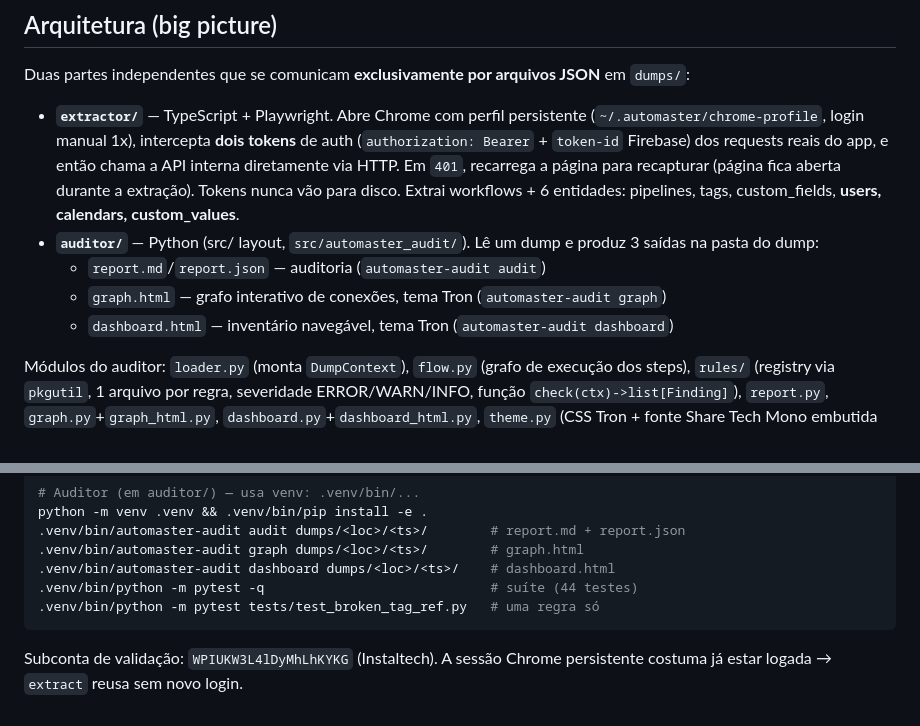
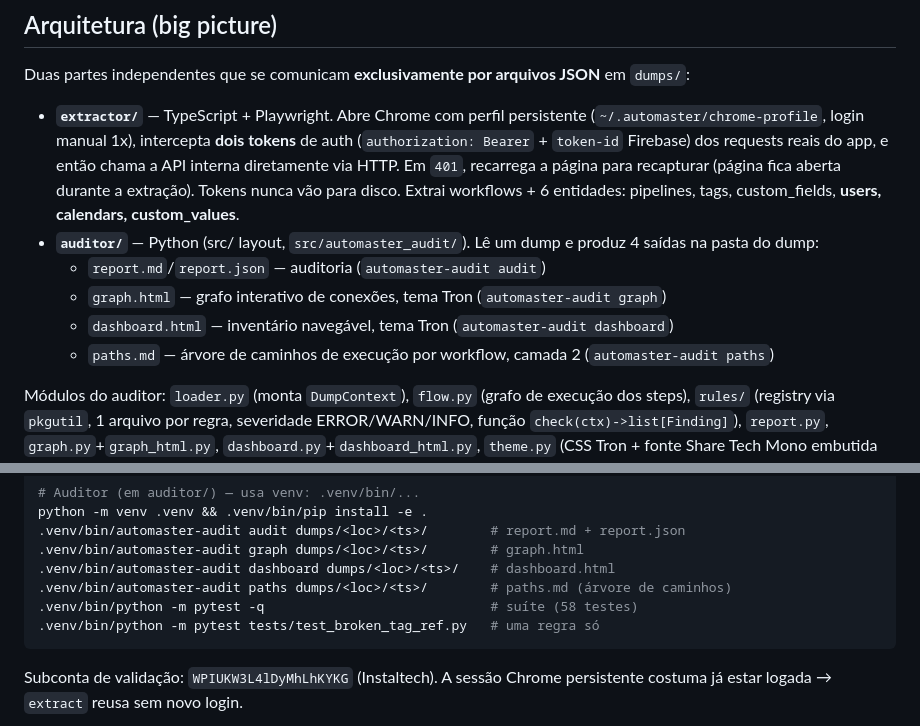
Before and after one commit to zoi-tech/automaster, a Markdown page: CLAUDE.md, 2 parts joined by grey strips. GitHub-like rendering.

Commit message:
docs: camada 2 entregue — comando paths no CLAUDE.md, status no plano
Co-Authored-By: Claude Opus 4.8 <noreply@anthropic.com>

````diff
--- a/CLAUDE.md
+++ b/CLAUDE.md
@@ -16,10 +16,11 @@ Docs-chave (leia antes de mudança estrutural):
 Duas partes independentes que se comunicam **exclusivamente por arquivos JSON** em `dumps/`:
 
 - **`extractor/`** — TypeScript + Playwright. Abre Chrome com perfil persistente (`~/.automaster/chrome-profile`, login manual 1x), intercepta **dois tokens** de auth (`authorization: Bearer` + `token-id` Firebase) dos requests reais do app, e então chama a API interna diretamente via HTTP. Em `401`, recarrega a página para recapturar (página fica aberta durante a extração). Tokens nunca vão para disco. Extrai workflows + 6 entidades: pipelines, tags, custom_fields, **users, calendars, custom_values**.
-- **`auditor/`** — Python (src/ layout, `src/automaster_audit/`). Lê um dump e produz 3 saídas na pasta do dump:
+- **`auditor/`** — Python (src/ layout, `src/automaster_audit/`). Lê um dump e produz 4 saídas na pasta do dump:
   - `report.md`/`report.json` — auditoria (`automaster-audit audit`)
   - `graph.html` — grafo interativo de conexões, tema Tron (`automaster-audit graph`)
   - `dashboard.html` — inventário navegável, tema Tron (`automaster-audit dashboard`)
+  - `paths.md` — árvore de caminhos de execução por workflow, camada 2 (`automaster-audit paths`)
 
 Módulos do auditor: `loader.py` (monta `DumpContext`), `flow.py` (grafo de execução dos steps), `rules/` (registry via `pkgutil`, 1 arquivo por regra, severidade ERROR/WARN/INFO, função `check(ctx)->list[Finding]`), `report.py`, `graph.py`+`graph_html.py`, `dashboard.py`+`dashboard_html.py`, `theme.py` (CSS Tron + fonte Share Tech Mono embutida em `assets/`).
 
@@ -41,7 +42,8 @@ python -m venv .venv && .venv/bin/pip install -e .
 .venv/bin/automaster-audit audit dumps/<loc>/<ts>/        # report.md + report.json
 .venv/bin/automaster-audit graph dumps/<loc>/<ts>/        # graph.html
 .venv/bin/automaster-audit dashboard dumps/<loc>/<ts>/    # dashboard.html
-.venv/bin/python -m pytest -q                             # suíte (44 testes)
+.venv/bin/automaster-audit paths dumps/<loc>/<ts>/        # paths.md (árvore de caminhos)
+.venv/bin/python -m pytest -q                             # suíte (58 testes)
 .venv/bin/python -m pytest tests/test_broken_tag_ref.py   # uma regra só
 ```
 
````
Also changed, not shown: 1 other file.
